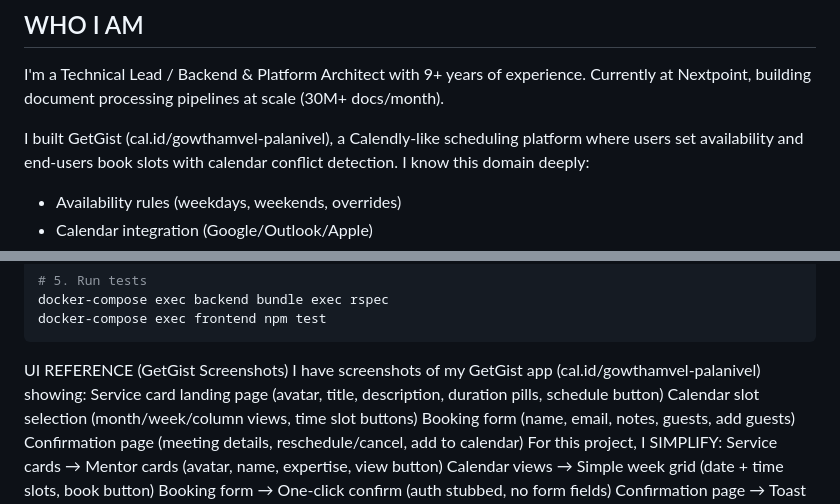
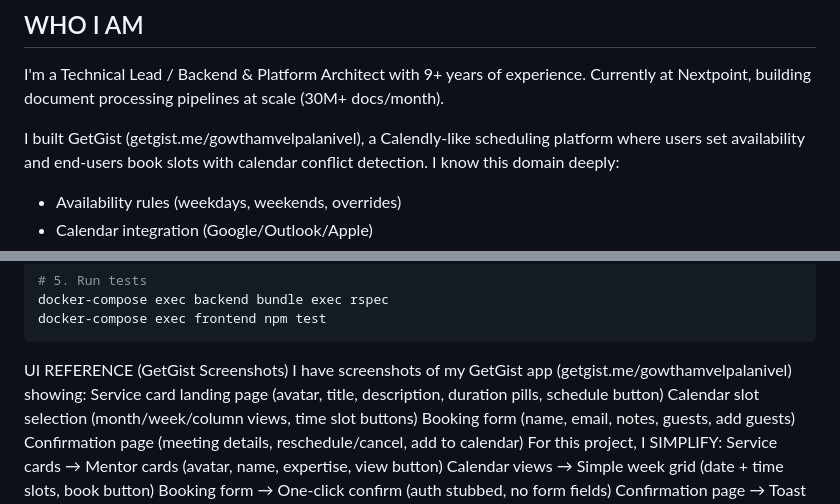
Before and after one commit to GowthamvelP/mentoring-session-booking, a Markdown page: docs/prompts/PROMPT.md, 2 parts joined by grey strips. Rendered like a GitHub page.

Commit message:
docs: fix GetGist link → https://getgist.me/gowthamvelpalanivel

````diff
--- a/docs/prompts/PROMPT.md
+++ b/docs/prompts/PROMPT.md
@@ -18,7 +18,7 @@ I'm a Technical Lead / Backend & Platform Architect with 9+ years of experience.
 Currently at Nextpoint, building document processing pipelines at scale
 (30M+ docs/month).
 
-I built GetGist (cal.id/gowthamvel-palanivel), a Calendly-like scheduling
+I built GetGist (getgist.me/gowthamvelpalanivel), a Calendly-like scheduling
 platform where users set availability and end-users book slots with
 calendar conflict detection. I know this domain deeply:
 - Availability rules (weekdays, weekends, overrides)
@@ -622,7 +622,7 @@ docker-compose exec frontend npm test
 ```
 
 UI REFERENCE (GetGist Screenshots)
-I have screenshots of my GetGist app (cal.id/gowthamvel-palanivel) showing:
+I have screenshots of my GetGist app (getgist.me/gowthamvelpalanivel) showing:
 Service card landing page (avatar, title, description, duration pills, schedule button)
 Calendar slot selection (month/week/column views, time slot buttons)
 Booking form (name, email, notes, guests, add guests)
````
Also changed, not shown: README.md (+1 -1 lines).
